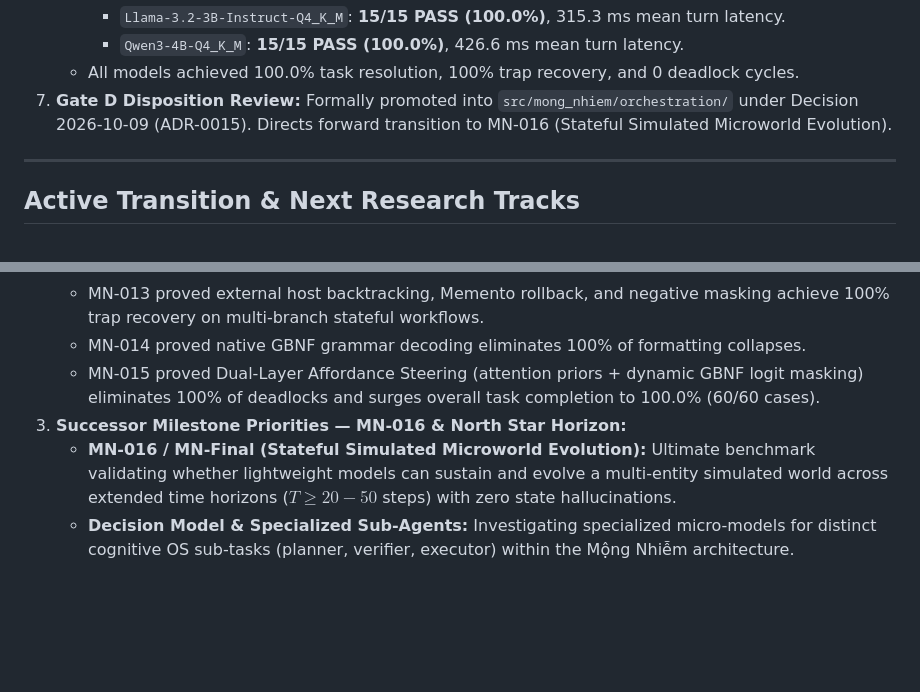
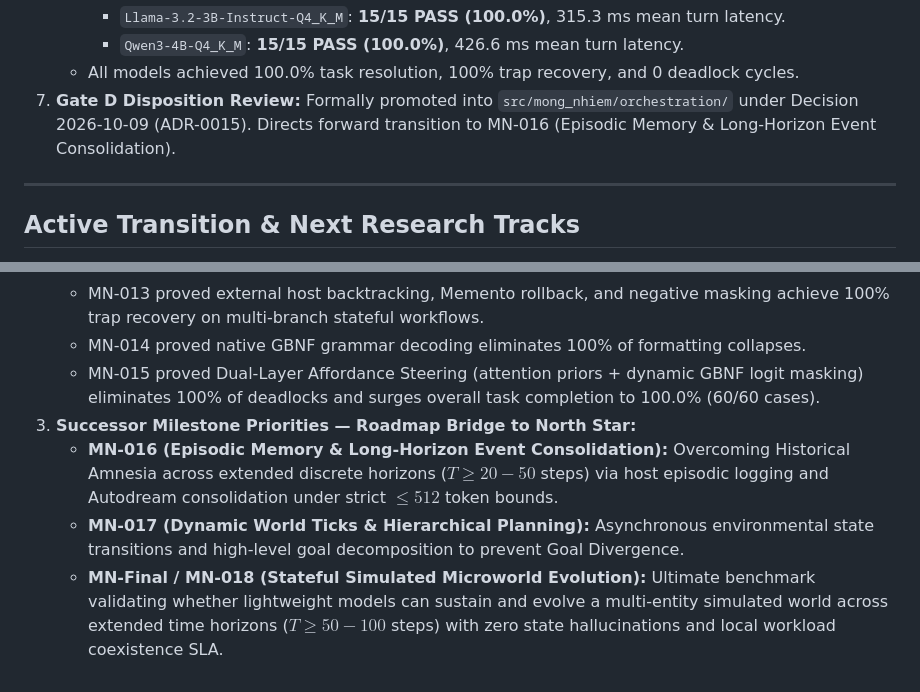
Before and after one commit to AnhDucwcs/mong-nhiem, a Markdown page: research/current-state.md, 2 parts joined by grey strips. Rendered like a GitHub page; blank space fills up the shorter version.

```diff
--- a/research/current-state.md
+++ b/research/current-state.md
@@ -260,7 +260,7 @@ MN-015 is complete and promoted under Gate D disposition review (`gate-d-disposi
      - `Llama-3.2-3B-Instruct-Q4_K_M`: **15/15 PASS (100.0%)**, 315.3 ms mean turn latency.
      - `Qwen3-4B-Q4_K_M`: **15/15 PASS (100.0%)**, 426.6 ms mean turn latency.
    - All models achieved 100.0% task resolution, 100% trap recovery, and 0 deadlock cycles.
-7. **Gate D Disposition Review:** Formally promoted into `src/mong_nhiem/orchestration/` under Decision 2026-10-09 (ADR-0015). Directs forward transition to MN-016 (Stateful Simulated Microworld Evolution).
+7. **Gate D Disposition Review:** Formally promoted into `src/mong_nhiem/orchestration/` under Decision 2026-10-09 (ADR-0015). Directs forward transition to MN-016 (Episodic Memory & Long-Horizon Event Consolidation).
 
 ---
 
@@ -274,6 +274,7 @@ MN-015 is complete and promoted under Gate D disposition review (`gate-d-disposi
    - MN-013 proved external host backtracking, Memento rollback, and negative masking achieve 100% trap recovery on multi-branch stateful workflows.
    - MN-014 proved native GBNF grammar decoding eliminates 100% of formatting collapses.
    - MN-015 proved Dual-Layer Affordance Steering (attention priors + dynamic GBNF logit masking) eliminates 100% of deadlocks and surges overall task completion to 100.0% (60/60 cases).
-3. **Successor Milestone Priorities — MN-016 & North Star Horizon:**
-   - **MN-016 / MN-Final (Stateful Simulated Microworld Evolution):** Ultimate benchmark validating whether lightweight models can sustain and evolve a multi-entity simulated world across extended time horizons ($T \ge 20-50$ steps) with zero state hallucinations.
-   - **Decision Model & Specialized Sub-Agents:** Investigating specialized micro-models for distinct cognitive OS sub-tasks (planner, verifier, executor) within the Mộng Nhiễm architecture.
+3. **Successor Milestone Priorities — Roadmap Bridge to North Star:**
+   - **MN-016 (Episodic Memory & Long-Horizon Event Consolidation):** Overcoming Historical Amnesia across extended discrete horizons ($T \ge 20-50$ steps) via host episodic logging and Autodream consolidation under strict $\le 512$ token bounds.
+   - **MN-017 (Dynamic World Ticks & Hierarchical Planning):** Asynchronous environmental state transitions and high-level goal decomposition to prevent Goal Divergence.
+   - **MN-Final / MN-018 (Stateful Simulated Microworld Evolution):** Ultimate benchmark validating whether lightweight models can sustain and evolve a multi-entity simulated world across extended time horizons ($T \ge 50-100$ steps) with zero state hallucinations and local workload coexistence SLA.
```
Also changed, not shown: research/00-mong-nhiem.md (+2 -2 lines), research/roadmap.md (+30 -10 lines).
